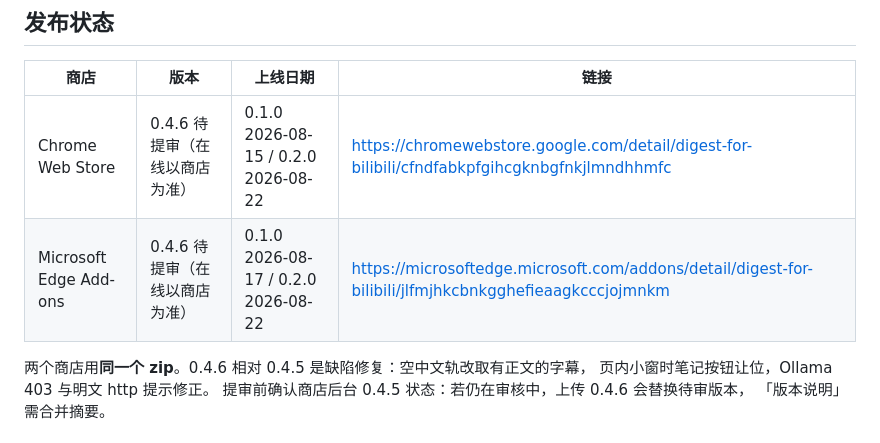
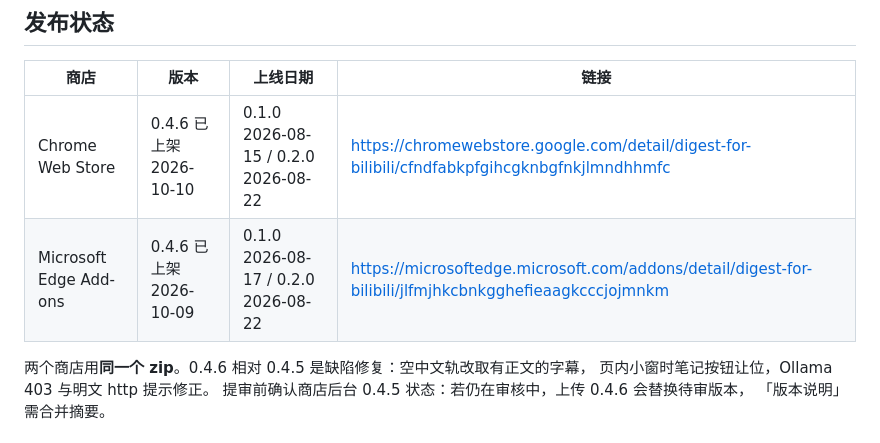
Before and after one commit to biuworks/bilibili-digest, a Markdown page: STORE-LISTING.md, the part around the change. GitHub-like rendering.

Commit message:
docs: 商店稿件将 0.4.6 标为已上架 (#18)
- Chrome 上架日期记为 2026-10-10
- Edge 上架日期记为 2026-10-09

Co-authored-by: Cursor Agent <cursoragent@cursor.com>
Co-authored-by: 是biubiu唉 <biuworks@users.noreply.github.com>

```diff
--- a/STORE-LISTING.md
+++ b/STORE-LISTING.md
@@ -7,8 +7,8 @@ Chrome 应用商店与 Edge 加载项共用这一份，改动请两边同步。
 
 | 商店 | 版本 | 上线日期 | 链接 |
 | --- | --- | --- | --- |
-| Chrome Web Store | 0.4.6 待提审（在线以商店为准） | 0.1.0 2026-08-15 / 0.2.0 2026-08-22 | https://chromewebstore.google.com/detail/digest-for-bilibili/cfndfabkpfgihcgknbgfnkjlmndhhmfc |
-| Microsoft Edge Add-ons | 0.4.6 待提审（在线以商店为准） | 0.1.0 2026-08-17 / 0.2.0 2026-08-22 | https://microsoftedge.microsoft.com/addons/detail/digest-for-bilibili/jlfmjhkcbnkgghefieaagkcccjojmnkm |
+| Chrome Web Store | 0.4.6 已上架 2026-10-10 | 0.1.0 2026-08-15 / 0.2.0 2026-08-22 | https://chromewebstore.google.com/detail/digest-for-bilibili/cfndfabkpfgihcgknbgfnkjlmndhhmfc |
+| Microsoft Edge Add-ons | 0.4.6 已上架 2026-10-09 | 0.1.0 2026-08-17 / 0.2.0 2026-08-22 | https://microsoftedge.microsoft.com/addons/detail/digest-for-bilibili/jlfmjhkcbnkgghefieaagkcccjojmnkm |
 
 两个商店用**同一个 zip**。0.4.6 相对 0.4.5 是缺陷修复：空中文轨改取有正文的字幕，
 页内小窗时笔记按钮让位，Ollama 403 与明文 http 提示修正。
```
